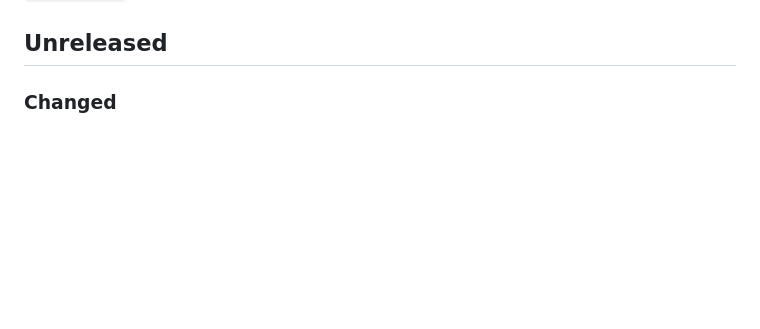
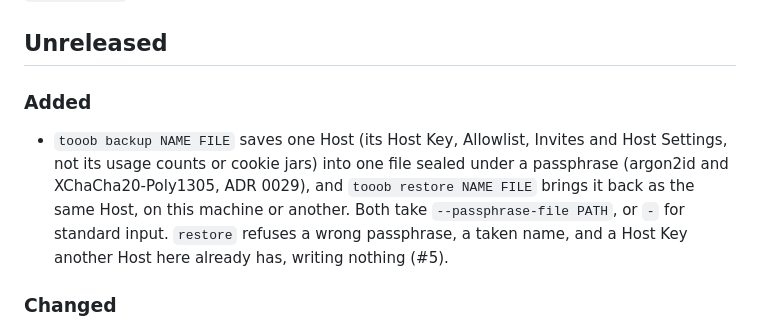
Before and after one commit to Tooobs/tooob, a Markdown page: CHANGELOG.md, the part around the change. GitHub-like rendering; blank space fills up the shorter version.

```diff
--- a/CHANGELOG.md
+++ b/CHANGELOG.md
@@ -6,6 +6,9 @@ they're `0.x`, expect the commands to change. Add to "Unreleased" as part of eac
 `./release.sh` turns it into the next Release's section.
 
 ## Unreleased
+
+### Added
+- `tooob backup NAME FILE` saves one Host (its Host Key, Allowlist, Invites and Host Settings, not its usage counts or cookie jars) into one file sealed under a passphrase (argon2id and XChaCha20-Poly1305, ADR 0029), and `tooob restore NAME FILE` brings it back as the same Host, on this machine or another. Both take `--passphrase-file PATH`, or `-` for standard input. `restore` refuses a wrong passphrase, a taken name, and a Host Key another Host here already has, writing nothing (#5).
 
 ### Changed
 - `./release.sh` runs the Host's tests on Linux (`test/linux/run.sh`, in podman) before it tags, and refuses when podman isn't running; CI runs `cargo test` on both musl targets on every push to `main` (#108).
```
Also changed, not shown: README.md (+2 -0 lines), docs/roadmap.md (+1 -1 lines).
